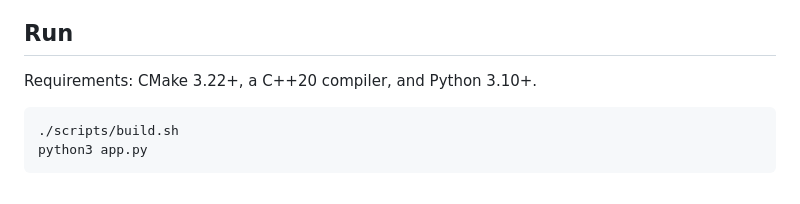
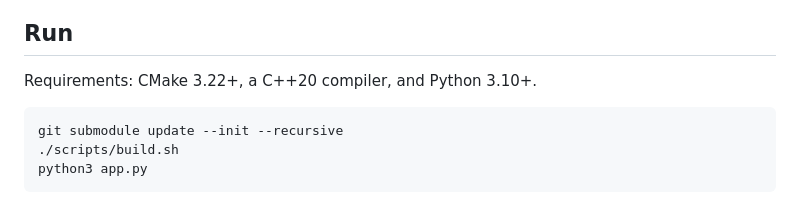
Before and after one commit to hytheaway/va-synthesis-gui, a Markdown page: README.md, the part around the change. GitHub-like rendering.

````diff
--- a/README.md
+++ b/README.md
@@ -10,6 +10,7 @@ rendered result.
 Requirements: CMake 3.22+, a C++20 compiler, and Python 3.10+.
 
 ```sh
+git submodule update --init --recursive
 ./scripts/build.sh
 python3 app.py
 ```
````
